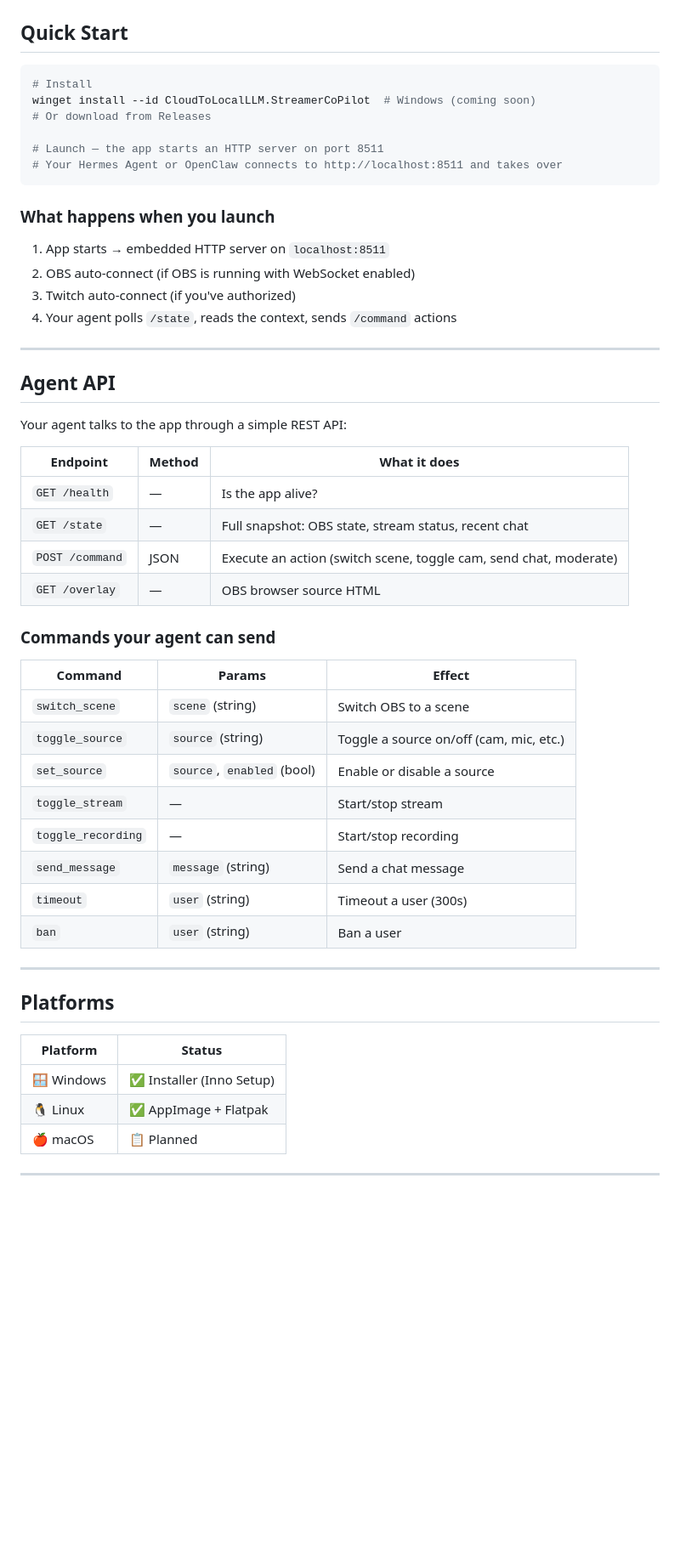
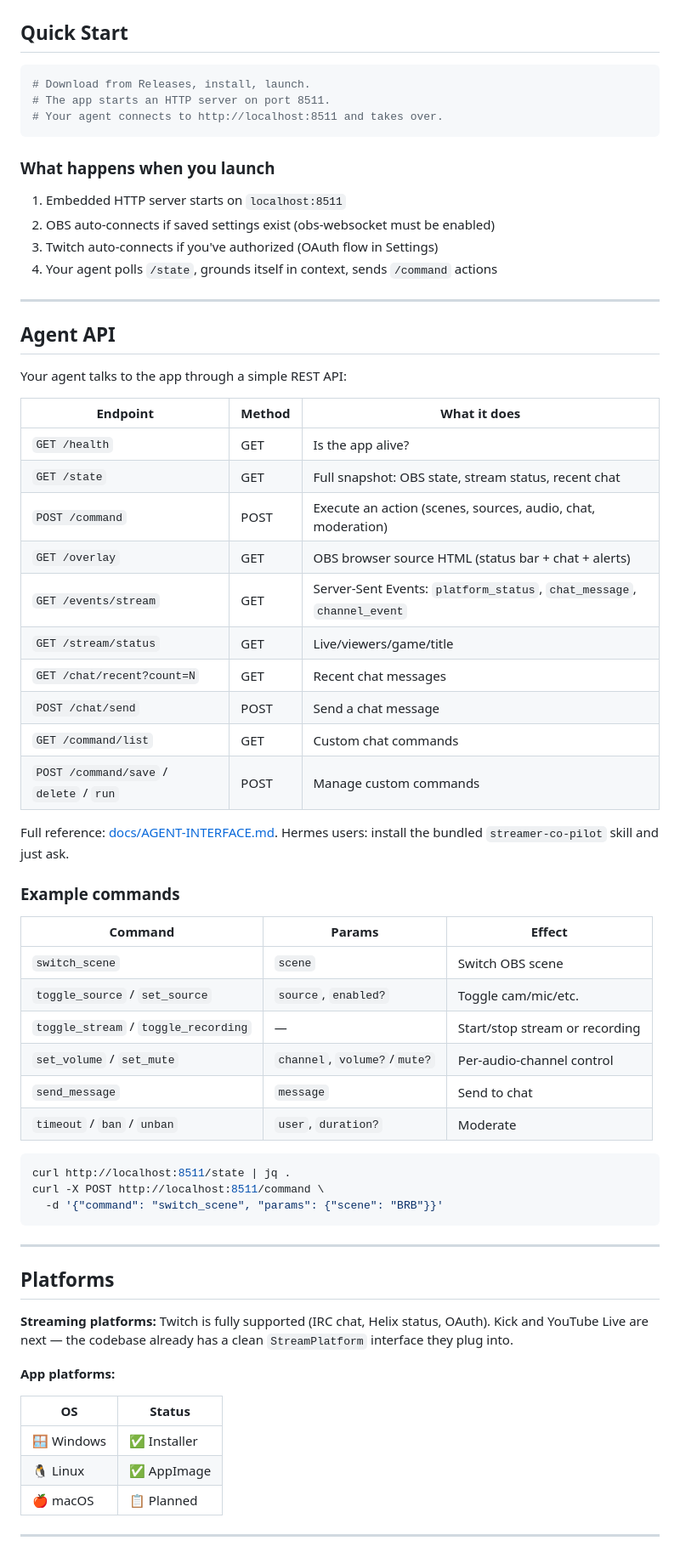
Before and after one commit to CloudToLocalLLM-online/streamer-co-pilot, a Markdown page: README.md, the part around one of its changes. Shown at 85% size. Drawn GitHub-style; blank space fills up the shorter version.

````diff
--- a/README.md
+++ b/README.md
@@ -69,20 +76,17 @@ Your Hermes Agent or OpenClaw connects to your stream the same way a human co-ho
 ## Quick Start
 
 ```bash
-# Install
-winget install --id CloudToLocalLLM.StreamerCoPilot  # Windows (coming soon)
-# Or download from Releases
-
-# Launch — the app starts an HTTP server on port 8511
-# Your Hermes Agent or OpenClaw connects to http://localhost:8511 and takes over
+# Download from Releases, install, launch.
+# The app starts an HTTP server on port 8511.
+# Your agent connects to http://localhost:8511 and takes over.
 ```
 
 ### What happens when you launch
 
-1. App starts → embedded HTTP server on `localhost:8511`
-2. OBS auto-connect (if OBS is running with WebSocket enabled)
-3. Twitch auto-connect (if you've authorized)
-4. Your agent polls `/state`, reads the context, sends `/command` actions
+1. Embedded HTTP server starts on `localhost:8511`
+2. OBS auto-connects if saved settings exist (obs-websocket must be enabled)
+3. Twitch auto-connects if you've authorized (OAuth flow in Settings)
+4. Your agent polls `/state`, grounds itself in context, sends `/command` actions
 
 ---
 
@@ -91,33 +95,51 @@ winget install --id CloudToLocalLLM.StreamerCoPilot  # Windows (coming soon)
 Your agent talks to the app through a simple REST API:
 
 | Endpoint | Method | What it does |
-|----------|--------|-------------|
-| `GET /health` | — | Is the app alive? |
-| `GET /state` | — | Full snapshot: OBS state, stream status, recent chat |
-| `POST /command` | JSON | Execute an action (switch scene, toggle cam, send chat, moderate) |
-| `GET /overlay` | — | OBS browser source HTML |
+|----------|--------|--------------|
+| `GET /health` | GET | Is the app alive? |
+| `GET /state` | GET | Full snapshot: OBS state, stream status, recent chat |
+| `POST /command` | POST | Execute an action (scenes, sources, audio, chat, moderation) |
+| `GET /overlay` | GET | OBS browser source HTML (status bar + chat + alerts) |
+| `GET /events/stream` | GET | Server-Sent Events: `platform_status`, `chat_message`, `channel_event` |
+| `GET /stream/status` | GET | Live/viewers/game/title |
+| `GET /chat/recent?count=N` | GET | Recent chat messages |
+| `POST /chat/send` | POST | Send a chat message |
+| `GET /command/list` | GET | Custom chat commands |
+| `POST /command/save` / `delete` / `run` | POST | Manage custom commands |
 
-### Commands your agent can send
+Full reference: [docs/AGENT-INTERFACE.md](docs/AGENT-INTERFACE.md). Hermes users: install the bundled `streamer-co-pilot` skill and just ask.
+
+### Example commands
 
 | Command | Params | Effect |
 |---------|--------|--------|
-| `switch_scene` | `scene` (string) | Switch OBS to a scene |
-| `toggle_source` | `source` (string) | Toggle a source on/off (cam, mic, etc.) |
-| `set_source` | `source`, `enabled` (bool) | Enable or disable a source |
-| `toggle_stream` | — | Start/stop stream |
-| `toggle_recording` | — | Start/stop recording |
-| `send_message` | `message` (string) | Send a chat message |
-| `timeout` | `user` (string) | Timeout a user (300s) |
-| `ban` | `user` (string) | Ban a user |
+| `switch_scene` | `scene` | Switch OBS scene |
+| `toggle_source` / `set_source` | `source`, `enabled?` | Toggle cam/mic/etc. |
+| `toggle_stream` / `toggle_recording` | — | Start/stop stream or recording |
+| `set_volume` / `set_mute` | `channel`, `volume?`/`mute?` | Per-audio-channel control |
+| `send_message` | `message` | Send to chat |
+| `timeout` / `ban` / `unban` | `user`, `duration?` | Moderate |
+
+```bash
+curl http://localhost:8511/state | jq .
+curl -X POST http://localhost:8511/command \
+  -d '{"command": "switch_scene", "params": {"scene": "BRB"}}'
+```
 
 ---
 
 ## Platforms
 
-| Platform | Status |
-|----------|--------|
-| 🪟 Windows | ✅ Installer (Inno Setup) |
-| 🐧 Linux | ✅ AppImage + Flatpak |
+**Streaming platforms:** Twitch is fully supported (IRC chat, Helix status, OAuth).
+Kick and YouTube Live are next — the codebase already has a clean `StreamPlatform`
+interface they plug into.
+
+**App platforms:**
+
+| OS | Status |
+|----|--------|
+| 🪟 Windows | ✅ Installer |
+| 🐧 Linux | ✅ AppImage |
 | 🍎 macOS | 📋 Planned |
 
 ---
````
Also changed, not shown: other parts of README.md (+56 -51 lines).
